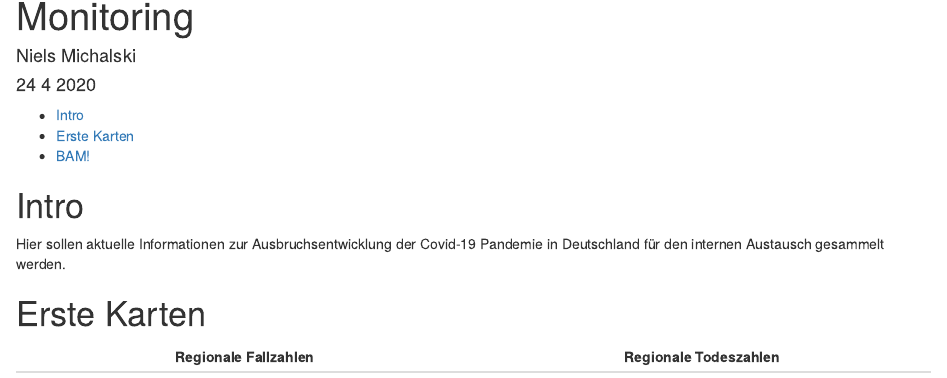
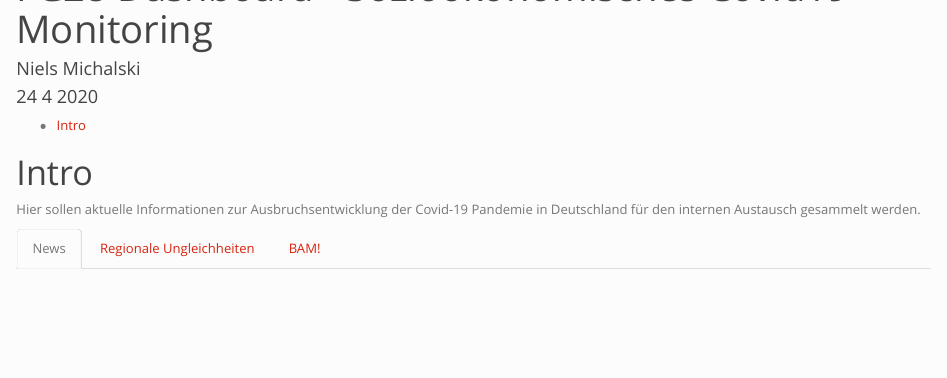
Before and after one commit to StephanSJ/FG28Dashboard, an R Markdown document (FG28Dashboard.Rmd): the page in a window 1100 px wide, from 70 px down before the commit and from 50 px down after it, so that both start at the same text. The pictures show the output file FG28Dashboard.html that the author committed with the source, opened offline.

Commit message:
A Commit from RStudio

````diff
--- a/FG28Dashboard.Rmd
+++ b/FG28Dashboard.Rmd
@@ -11,17 +11,22 @@ output:
     toc_depth: 2
     number_sections: false
     fig_caption: true
+    theme: simplex
+    highlight: tango
 ---
 
 ```{r setup, include=FALSE}
 knitr::opts_chunk$set(echo = TRUE)
 ```
 
-# Intro
+# Intro {.tabset}
 
 Hier sollen aktuelle Informationen zur Ausbruchsentwicklung der Covid-19 Pandemie in Deutschland für den internen Austausch gesammelt werden.
 
-# Erste Karten
+## News
+
+
+## Regionale Ungleichheiten
 
 Regionale Fallzahlen       |  Regionale Todeszahlen
 :-------------------------:|:-------------------------:
````
Also changed, not shown: 04-kreise.xlsx (added), FG28Dashboard.html, FG28Dashboard.md, FG28Dashboard.Rmd (5 more changed lines), 1 other file.
